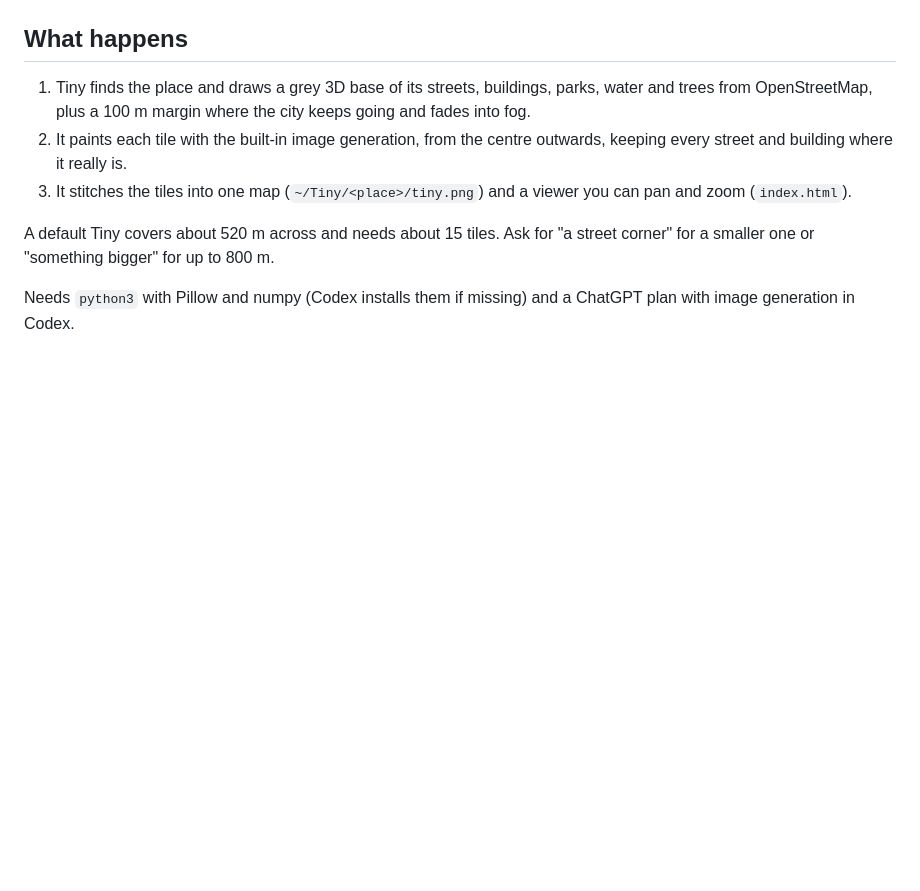
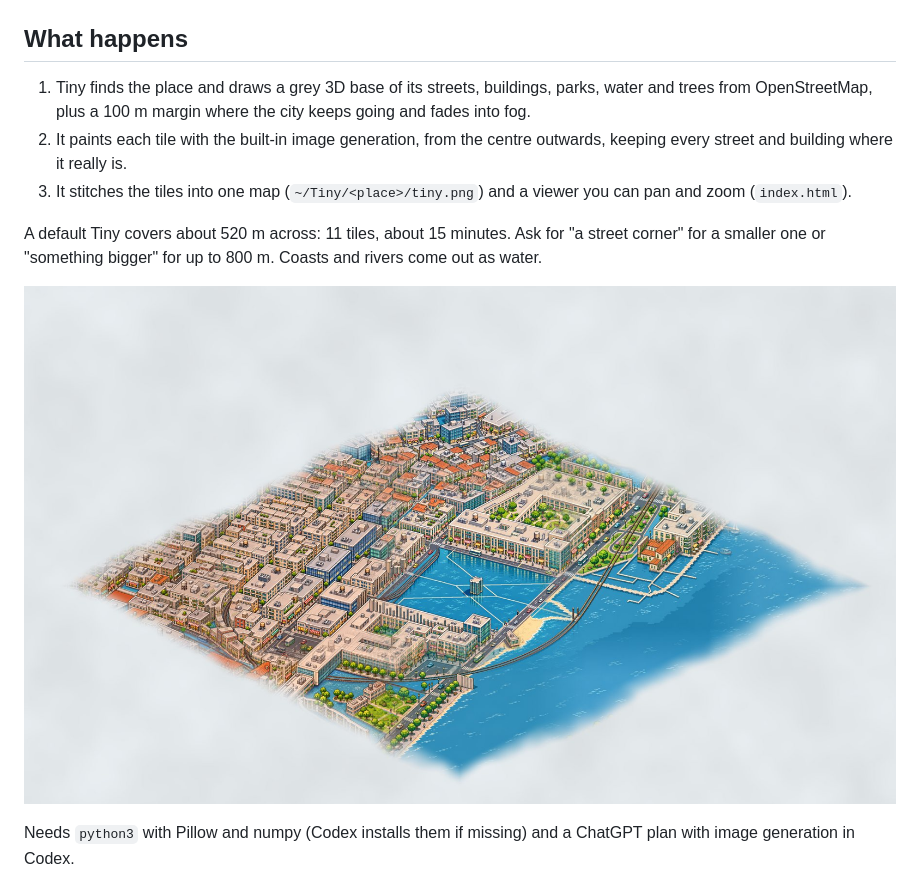
Before and after one commit to pqgventures/tiny, a Markdown page: README.md, the part around the change. Drawn GitHub-style; pictures changed too: docs/praca-do-comercio.jpg (added); blank space fills up the shorter version.

Commit message:
README: install, what happens, OSM attribution, examples

```diff
--- a/README.md
+++ b/README.md
@@ -25,7 +25,9 @@ Then, in Codex:
 2. It paints each tile with the built-in image generation, from the centre outwards, keeping every street and building where it really is.
 3. It stitches the tiles into one map (`~/Tiny/<place>/tiny.png`) and a viewer you can pan and zoom (`index.html`).
 
-A default Tiny covers about 520 m across and needs about 15 tiles. Ask for "a street corner" for a smaller one or "something bigger" for up to 800 m.
+A default Tiny covers about 520 m across: 11 tiles, about 15 minutes. Ask for "a street corner" for a smaller one or "something bigger" for up to 800 m. Coasts and rivers come out as water.
+
+![A Tiny of Praça do Comércio, Lisbon](docs/praca-do-comercio.jpg)
 
 Needs `python3` with Pillow and numpy (Codex installs them if missing) and a ChatGPT plan with image generation in Codex.
 
```
Also changed, not shown: docs/largo-da-batata.jpg (added).
